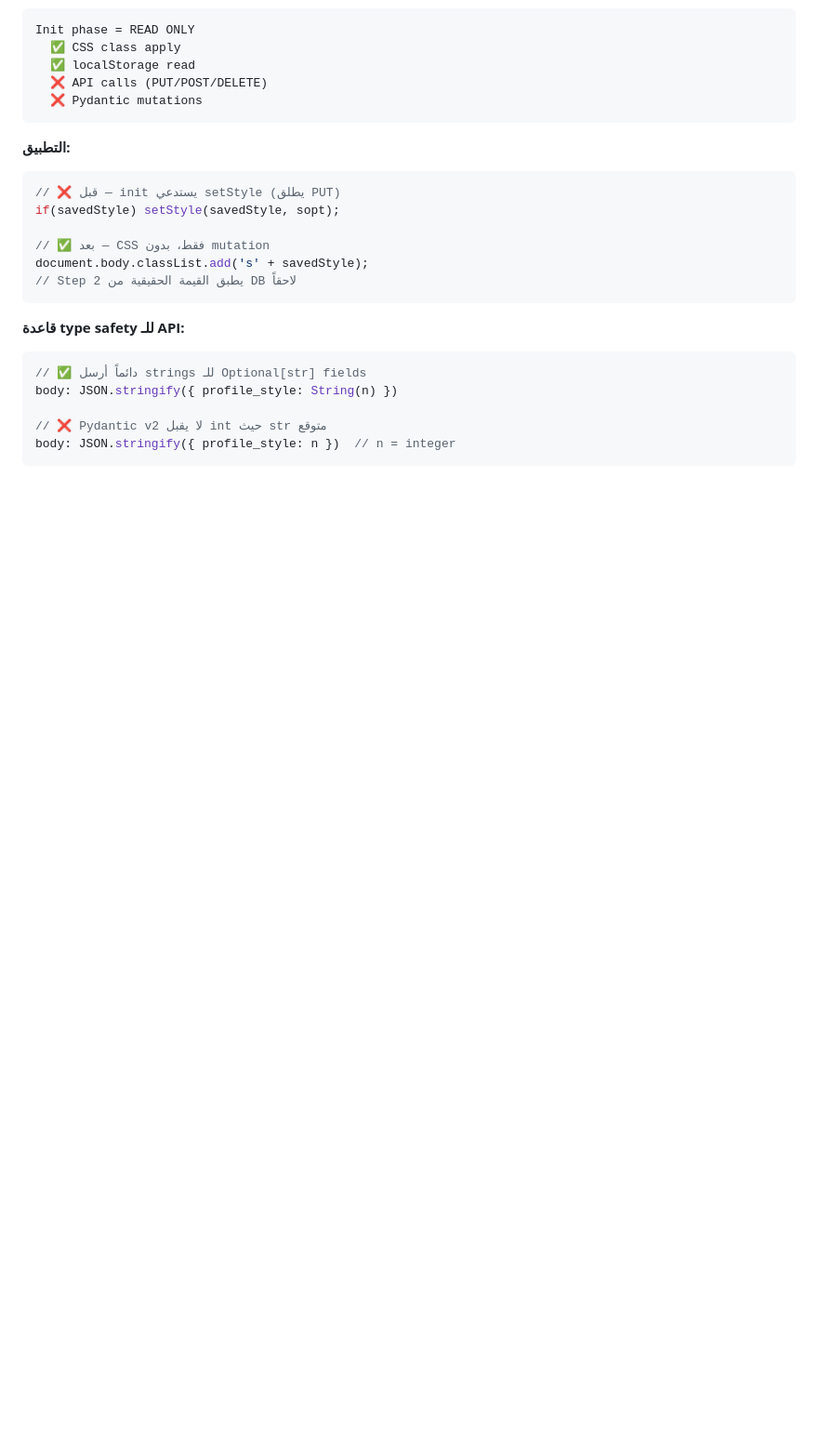
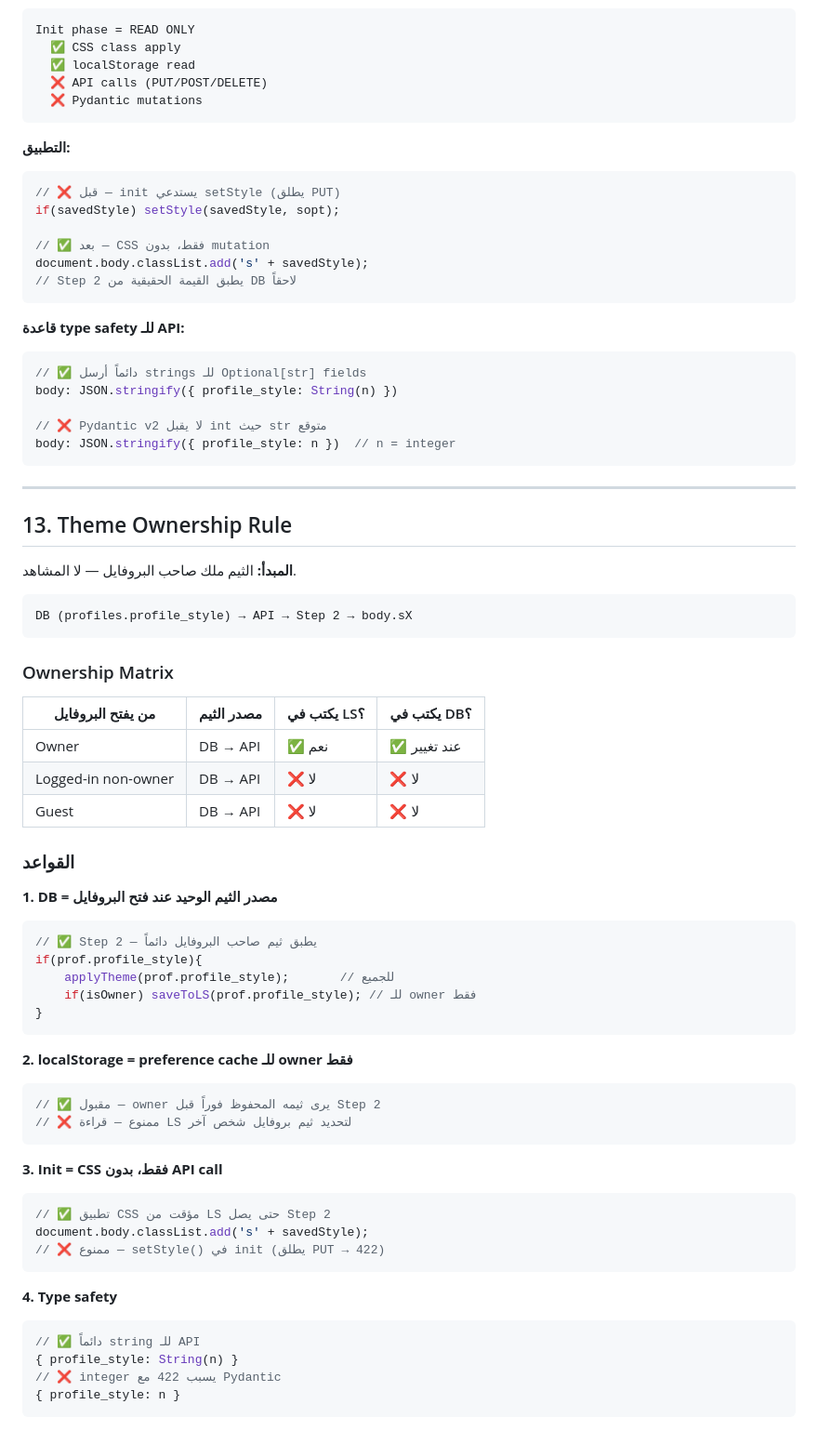
Before and after one commit to aboodwaheeb91-cmd/tawasalna, a Markdown page: ARCHITECTURE.md, the part around the change. Shown at 93% size. GitHub-like rendering; blank space fills up the shorter version.

````diff
--- a/ARCHITECTURE.md
+++ b/ARCHITECTURE.md
@@ -487,3 +487,53 @@ body: JSON.stringify({ profile_style: String(n) })
 // ❌ Pydantic v2 لا يقبل int حيث str متوقع
 body: JSON.stringify({ profile_style: n })  // n = integer
 ```
+
+---
+
+## 13. Theme Ownership Rule
+
+**المبدأ:** الثيم ملك صاحب البروفايل — لا المشاهد.
+
+```
+DB (profiles.profile_style) → API → Step 2 → body.sX
+```
+
+### Ownership Matrix
+
+| من يفتح البروفايل | مصدر الثيم | يكتب في LS؟ | يكتب في DB؟ |
+|------------------|-----------|------------|------------|
+| Owner            | DB → API  | ✅ نعم     | ✅ عند تغيير |
+| Logged-in non-owner | DB → API | ❌ لا   | ❌ لا       |
+| Guest            | DB → API  | ❌ لا      | ❌ لا       |
+
+### القواعد
+
+**1. DB = مصدر الثيم الوحيد عند فتح البروفايل**
+```javascript
+// ✅ Step 2 — يطبق ثيم صاحب البروفايل دائماً
+if(prof.profile_style){
+    applyTheme(prof.profile_style);       // للجميع
+    if(isOwner) saveToLS(prof.profile_style); // للـ owner فقط
+}
+```
+
+**2. localStorage = preference cache للـ owner فقط**
+```javascript
+// ✅ مقبول — owner يرى ثيمه المحفوظ فوراً قبل Step 2
+// ❌ ممنوع — قراءة LS لتحديد ثيم بروفايل شخص آخر
+```
+
+**3. Init = CSS فقط، بدون API call**
+```javascript
+// ✅ تطبيق CSS مؤقت من LS حتى يصل Step 2
+document.body.classList.add('s' + savedStyle);
+// ❌ ممنوع — setStyle() في init (يطلق PUT → 422)
+```
+
+**4. Type safety**
+```javascript
+// ✅ دائماً string للـ API
+{ profile_style: String(n) }
+// ❌ integer يسبب 422 مع Pydantic
+{ profile_style: n }
+```
````
